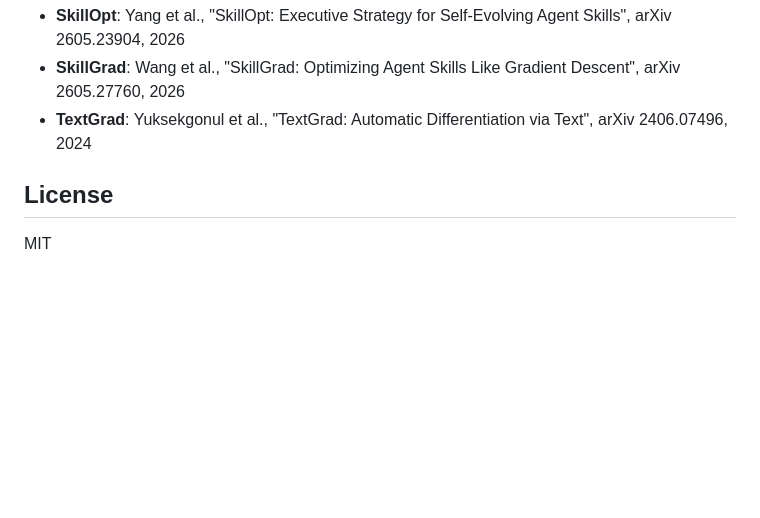
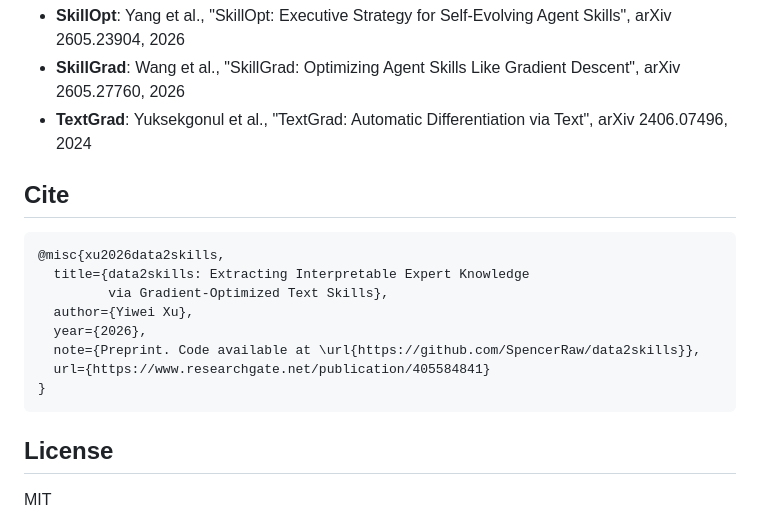
Before and after one commit to SpencerRaw/data2skills, a Markdown page: README.md, the part around the change. GitHub-like rendering; blank space fills up the shorter version.

Commit message:
📢 Promotion: social posts + Cite section + README polish
- X/Twitter thread (5 tweets)
- LinkedIn post
- BibTeX citation block in README
- social-posts.md (local only, in .gitignore)

````diff
--- a/README.md
+++ b/README.md
@@ -203,6 +203,19 @@ data2skills/
 - **SkillGrad**: Wang et al., "SkillGrad: Optimizing Agent Skills Like Gradient Descent", arXiv 2605.27760, 2026
 - **TextGrad**: Yuksekgonul et al., "TextGrad: Automatic Differentiation via Text", arXiv 2406.07496, 2024
 
+## Cite
+
+```bibtex
+@misc{xu2026data2skills,
+  title={data2skills: Extracting Interpretable Expert Knowledge
+         via Gradient-Optimized Text Skills},
+  author={Yiwei Xu},
+  year={2026},
+  note={Preprint. Code available at \url{https://github.com/SpencerRaw/data2skills}},
+  url={https://www.researchgate.net/publication/405584841}
+}
+```
+
 ## License
 
 MIT
````
